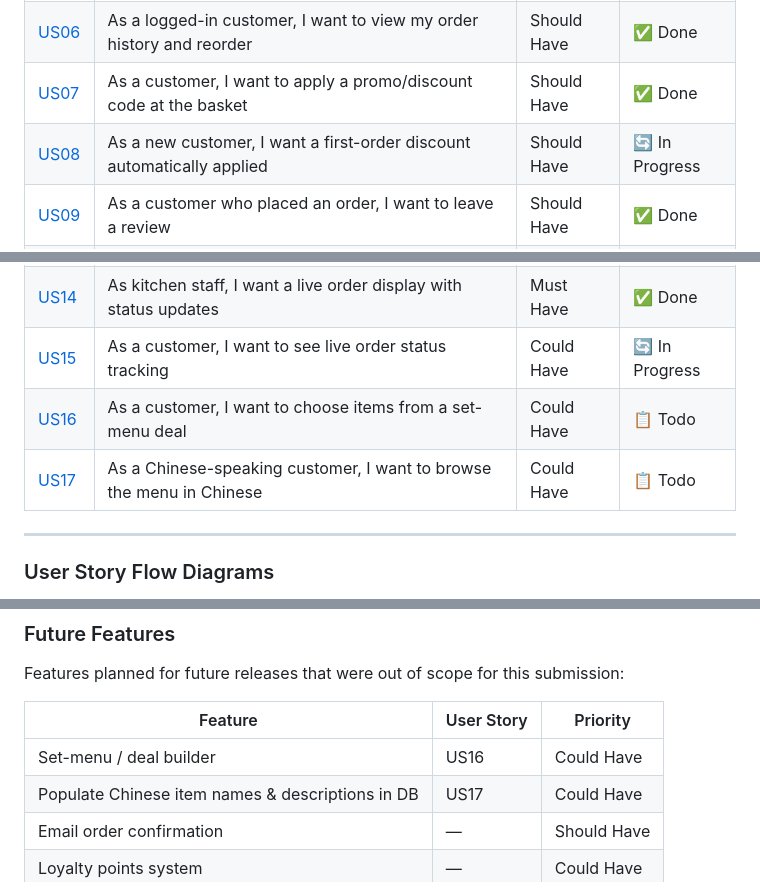
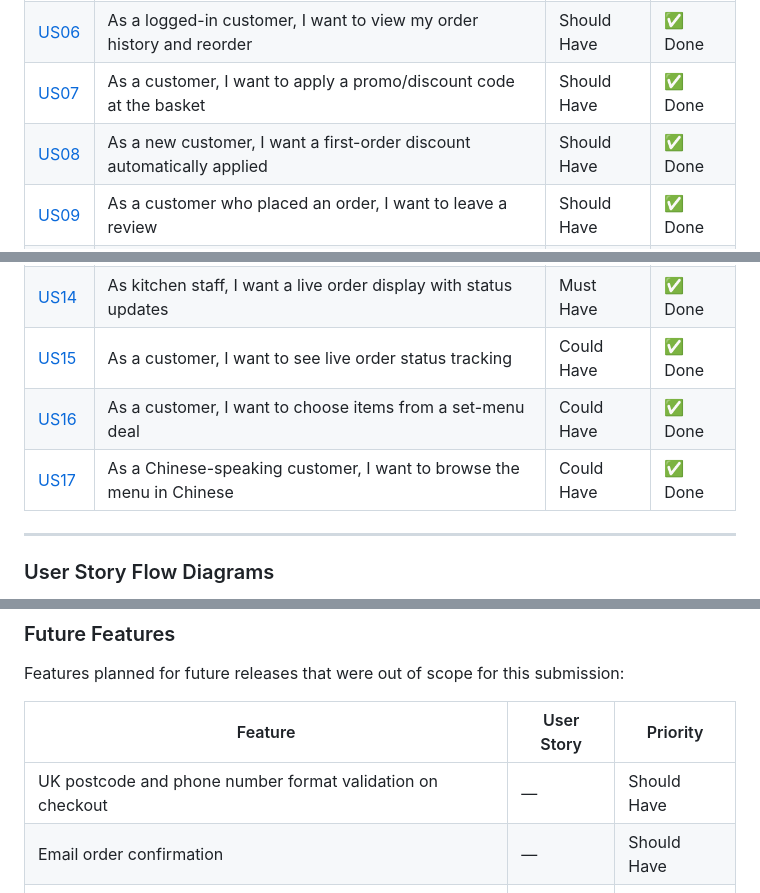
Before and after one commit to unqe/Chinese-project, a Markdown page: README.md, 3 parts joined by grey strips. Drawn GitHub-style.

Commit message:
Mark all user stories as Done, update Future Features

```diff
--- a/README.md
+++ b/README.md
@@ -110,16 +110,16 @@ All user stories are tracked on the [GitHub Project Board](https://github.com/us
 | [US05](https://github.com/unqe/Chinese-project/issues/5) | As a registered user, I want to log in and out | Must Have | ✅ Done |
 | [US06](https://github.com/unqe/Chinese-project/issues/6) | As a logged-in customer, I want to view my order history and reorder | Should Have | ✅ Done |
 | [US07](https://github.com/unqe/Chinese-project/issues/7) | As a customer, I want to apply a promo/discount code at the basket | Should Have | ✅ Done |
-| [US08](https://github.com/unqe/Chinese-project/issues/8) | As a new customer, I want a first-order discount automatically applied | Should Have | 🔄 In Progress |
+| [US08](https://github.com/unqe/Chinese-project/issues/8) | As a new customer, I want a first-order discount automatically applied | Should Have | ✅ Done |
 | [US09](https://github.com/unqe/Chinese-project/issues/9) | As a customer who placed an order, I want to leave a review | Should Have | ✅ Done |
 | [US10](https://github.com/unqe/Chinese-project/issues/10) | As a customer, I want to edit or delete my review | Should Have | ✅ Done |
 | [US11](https://github.com/unqe/Chinese-project/issues/11) | As a logged-in user, I want to manage my profile and saved address | Should Have | ✅ Done |
 | [US12](https://github.com/unqe/Chinese-project/issues/12) | As a user, I want to permanently delete my account (GDPR) | Could Have | ✅ Done |
 | [US13](https://github.com/unqe/Chinese-project/issues/13) | As staff, I want to mark items as sold out from the live menu | Must Have | ✅ Done |
 | [US14](https://github.com/unqe/Chinese-project/issues/14) | As kitchen staff, I want a live order display with status updates | Must Have | ✅ Done |
-| [US15](https://github.com/unqe/Chinese-project/issues/15) | As a customer, I want to see live order status tracking | Could Have | 🔄 In Progress |
-| [US16](https://github.com/unqe/Chinese-project/issues/16) | As a customer, I want to choose items from a set-menu deal | Could Have | 📋 Todo |
-| [US17](https://github.com/unqe/Chinese-project/issues/17) | As a Chinese-speaking customer, I want to browse the menu in Chinese | Could Have | 📋 Todo |
+| [US15](https://github.com/unqe/Chinese-project/issues/15) | As a customer, I want to see live order status tracking | Could Have | ✅ Done |
+| [US16](https://github.com/unqe/Chinese-project/issues/16) | As a customer, I want to choose items from a set-menu deal | Could Have | ✅ Done |
+| [US17](https://github.com/unqe/Chinese-project/issues/17) | As a Chinese-speaking customer, I want to browse the menu in Chinese | Could Have | ✅ Done |
 
 ---
 
@@ -1108,8 +1108,7 @@ Features planned for future releases that were out of scope for this submission:
 
 | Feature | User Story | Priority |
 |---|---|---|
-| Set-menu / deal builder | US16 | Could Have |
-| Populate Chinese item names & descriptions in DB | US17 | Could Have |
+| UK postcode and phone number format validation on checkout | — | Should Have |
 | Email order confirmation | — | Should Have |
 | Loyalty points system | — | Could Have |
 | Online payment integration (Stripe) | — | Could Have |
```
